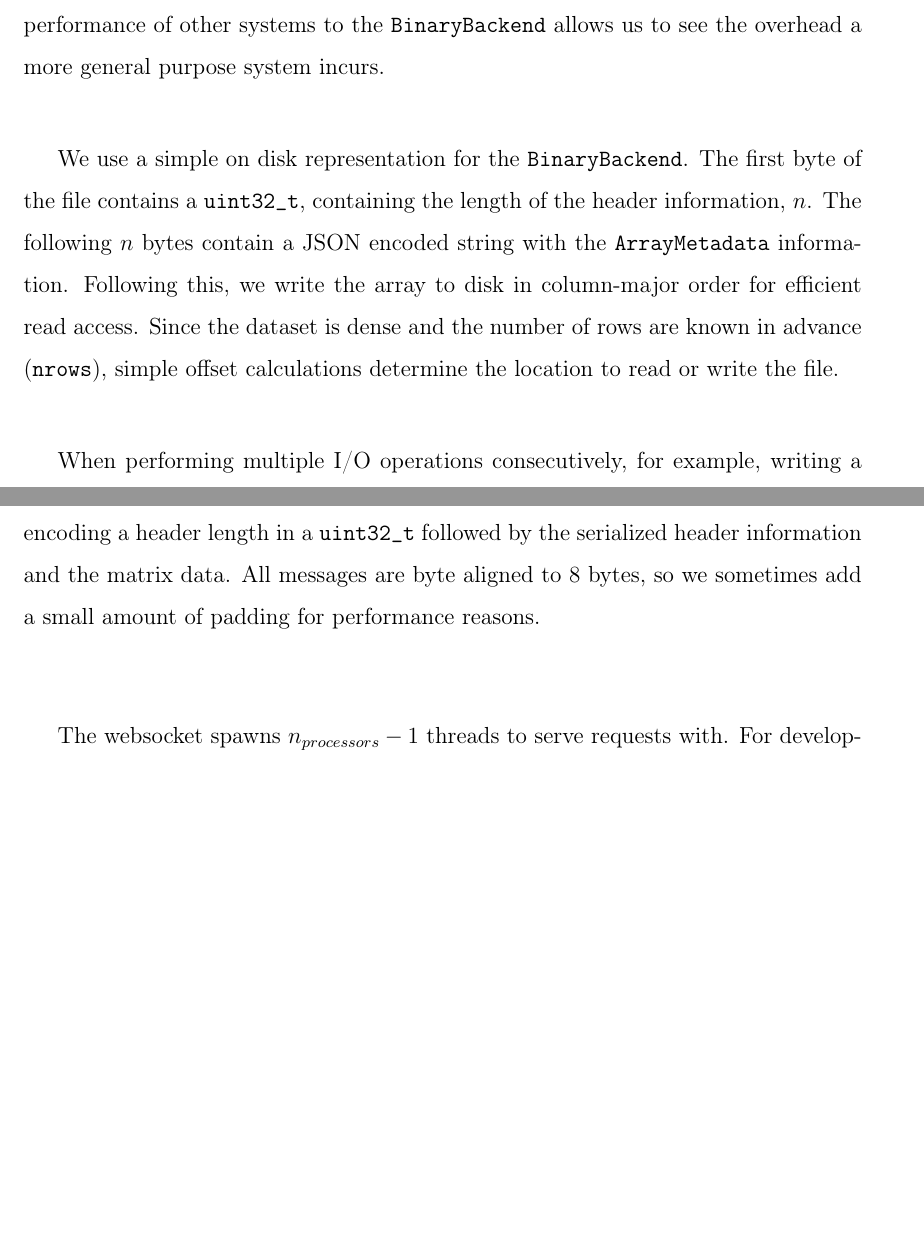
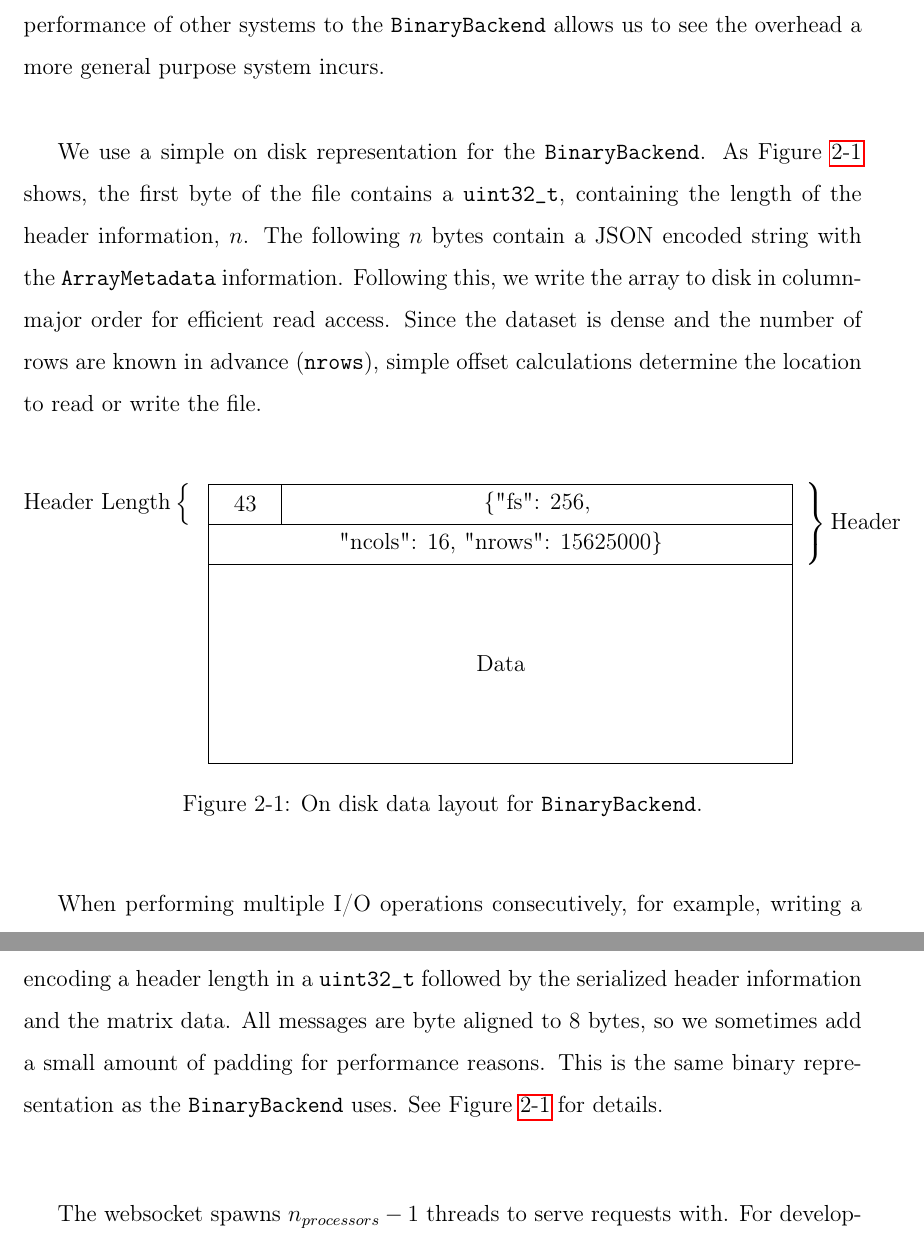
Before and after one commit to rohanmmit/thesis, a LaTeX thesis (main.tex, which reads chap2.tex, chap3.tex): two parts of pages 28 and 40 of 60, joined at a grey line, cut so that both start at the same text, the shorter picture padded with empty space. Compiled offline with pdfLaTeX.

Commit message:
Add bytearray figure

```diff
--- a/chap2.tex
+++ b/chap2.tex
@@ -171,14 +171,31 @@ designed to meet the workload requirements and is not a general array storage
 system. Comparing the performance of other systems to the \c{BinaryBackend}
 allows us to see the overhead a more general purpose system incurs. \\
 
-We use a simple on disk representation for the \c{BinaryBackend}. The first
-byte of the file contains a \c{uint32\_t}, containing the length of the header
-information, $n$. The following $n$ bytes contain a JSON encoded string with
-the \c{ArrayMetadata} information. Following this, we write the array to disk
-in column-major order for efficient read access. Since the dataset is dense and
-the number of rows are known in advance (\c{nrows}), simple offset
-calculations determine the location to read or write the file. \\
+We use a simple on disk representation for the \c{BinaryBackend}. As
+Figure~\ref{fig:binary-bytearray} shows, the first byte of the file contains a
+\c{uint32\_t}, containing the length of the header information, $n$. The
+following $n$ bytes contain a JSON encoded string with the \c{ArrayMetadata}
+information. Following this, we write the array to disk in column-major order
+for efficient read access. Since the dataset is dense and the number of rows
+are known in advance (\c{nrows}), simple offset calculations determine the
+location to read or write the file. \\
 
+\begin{figure}[h]
+\begin{center}
+\begin{bytefield}{32}
+\begin{rightwordgroup}{Header}
+  \begin{leftwordgroup}{Header Length}
+  \bitbox{4}{43}
+  \bitbox{28}{\{"fs": 256,}
+  \end{leftwordgroup} \\
+  \wordbox{1}{"ncols": 16, "nrows": 15625000\}}
+\end{rightwordgroup} \\
+\wordbox{5}{Data}
+\end{bytefield}
+\caption{On disk data layout for \c{BinaryBackend}.}
+\label{fig:binary-bytearray}
+\end{center}
+\end{figure}
 When performing multiple I/O operations consecutively, for example, writing a
 file out in chunks, this implementation suffers from multiple disk seeks. Each
 time we perform a read or write operation, the file is opened, we seek to the
--- a/chap3.tex
+++ b/chap3.tex
@@ -115,7 +115,9 @@ spectrogram matrix dimensions and the \c{channel} for the calculation.  The
 messaging protocal transfers the binary array data encoding a header length in
 a \c{uint32\_t} followed by the serialized header information and the matrix
 data. All messages are byte aligned to 8 bytes, so we sometimes add a small
-amount of padding for performance reasons. \\
+amount of padding for performance reasons. This is the same binary
+representation as the \c{BinaryBackend} uses. See
+Figure~\ref{fig:binary-bytearray} for details.\\
 
 The websocket spawns $n_{processors} - 1$ threads to serve requests with. For
 development and testing we have use the CSAIL OpenStack framework to create
--- a/main.tex
+++ b/main.tex
@@ -37,6 +37,7 @@
 \usepackage{graphicx}
 \usepackage{amsfonts}
 \usepackage{cleveref}
+\usepackage{bytefield}
 
 \crefrangelabelformat{section}{#3#1#4--#5\crefstripprefix{#1}{#2}#6}
 
```
